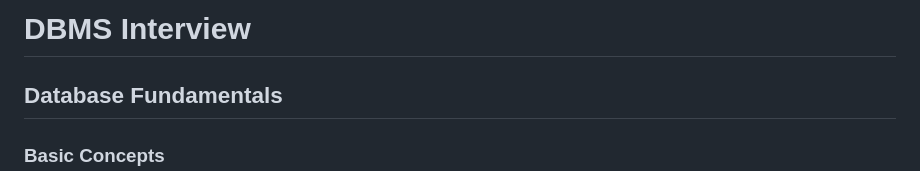
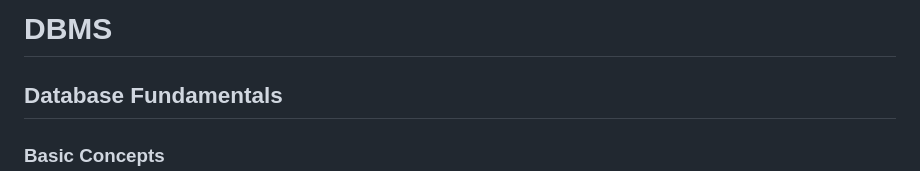
Before and after one commit to ganeshvenkatasai/DeepStudy, a Markdown page: notes/dbms.md, the part around the change. Rendered like a GitHub page.

```diff
--- a/notes/dbms.md
+++ b/notes/dbms.md
@@ -1,4 +1,4 @@
-# DBMS Interview
+# DBMS
 
 ## Database Fundamentals
 ### Basic Concepts
```
